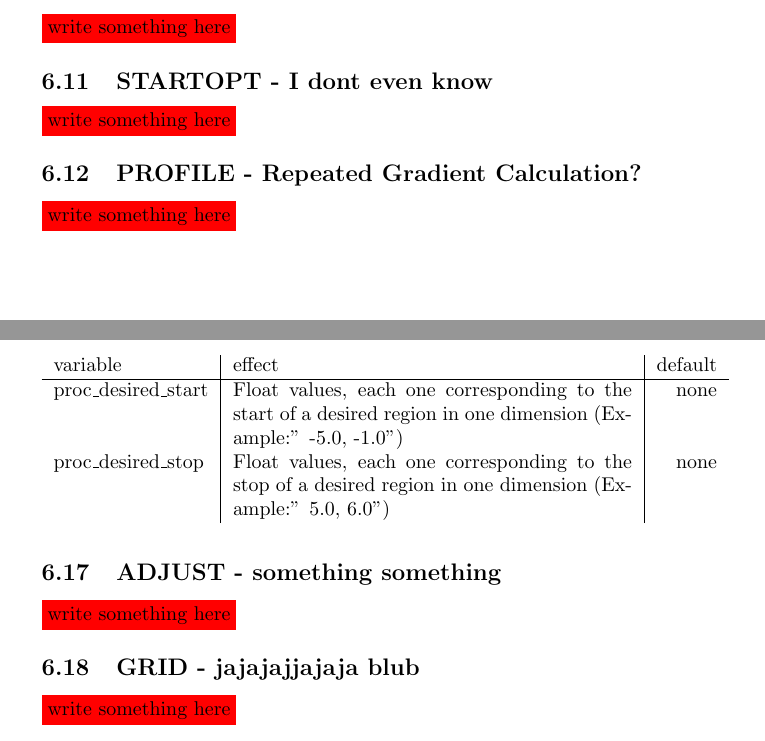
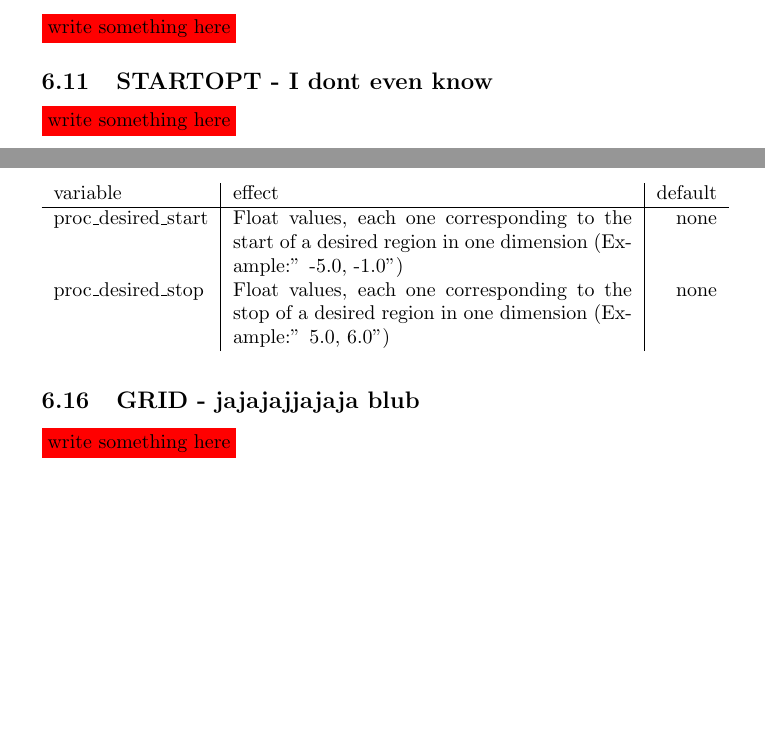
Before and after one commit to AKEngels/CAST, a LaTeX document (manual/castmanual.tex): two parts of pages 26 and 36 of 45, joined at a grey line, cut so that both start at the same text, the shorter picture padded with empty space. Compiled offline with pdfLaTeX.

Commit message:
Remove task ADJUST

```diff
--- a/manual/castmanual.tex
+++ b/manual/castmanual.tex
@@ -756,10 +756,6 @@ with $\bm{F}_i^{S}\vert\vert$ being the component of the spring force acting on
 	\subsection{STARTOPT - I dont even know}
 	\ifdevmode \colorbox{red}{write something here} \fi
 
-	%%%% PROFILE %%%%
-	\subsection{PROFILE - Repeated Gradient Calculation?}
-	\ifdevmode \colorbox{red}{write something here} \fi
-
 	%%%% Free energy perturbation %%%%
 	\subsection{FEP - Free Energy Perturbation}
 	\acf{FEP} allows the alchemical transformation of one moiety into another and the derivation of the free energy change corresponding to the transformation. For \ac{FEP} calculations the coordinate file has to be slightly modified. \ac{CAST} uses the dual topology paradigm to define the topology for the chimeric system. In the dual topology paradigm both states of the transformation are present during the simulation. Therefore, the input structure of the starting system has to be extended by the moiety of the final structure. As an example, the transformation of ethane to propane is shown. \\
@@ -922,10 +918,6 @@ For example if your ``MDsteps'' is 1000, ``FEPequil'' is 10000 and ``FEPsteps''
 		proc\_desired\_stop & Float values, each one corresponding to the stop of a desired region in one dimension (Example:'' 5.0, 6.0'') & none\\
 	\end{tabularx}~\\
 
-	%%%% ADJUST %%%%
-	\subsection{ADJUST - something something}
-	\ifdevmode \colorbox{red}{write something here} \fi
-
 	%%%% GRID %%%%
 	\subsection{GRID - jajajajjajaja blub}
 	\ifdevmode \colorbox{red}{write something here} \fi
```
Also changed, not shown: 5 other files.
